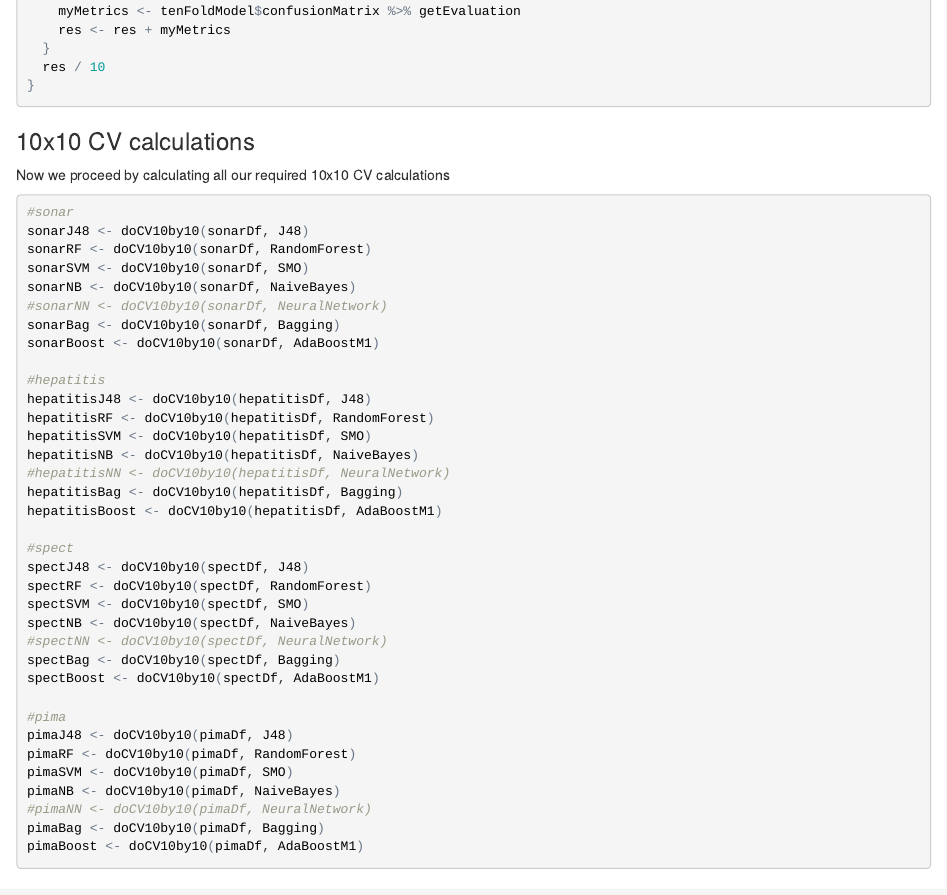
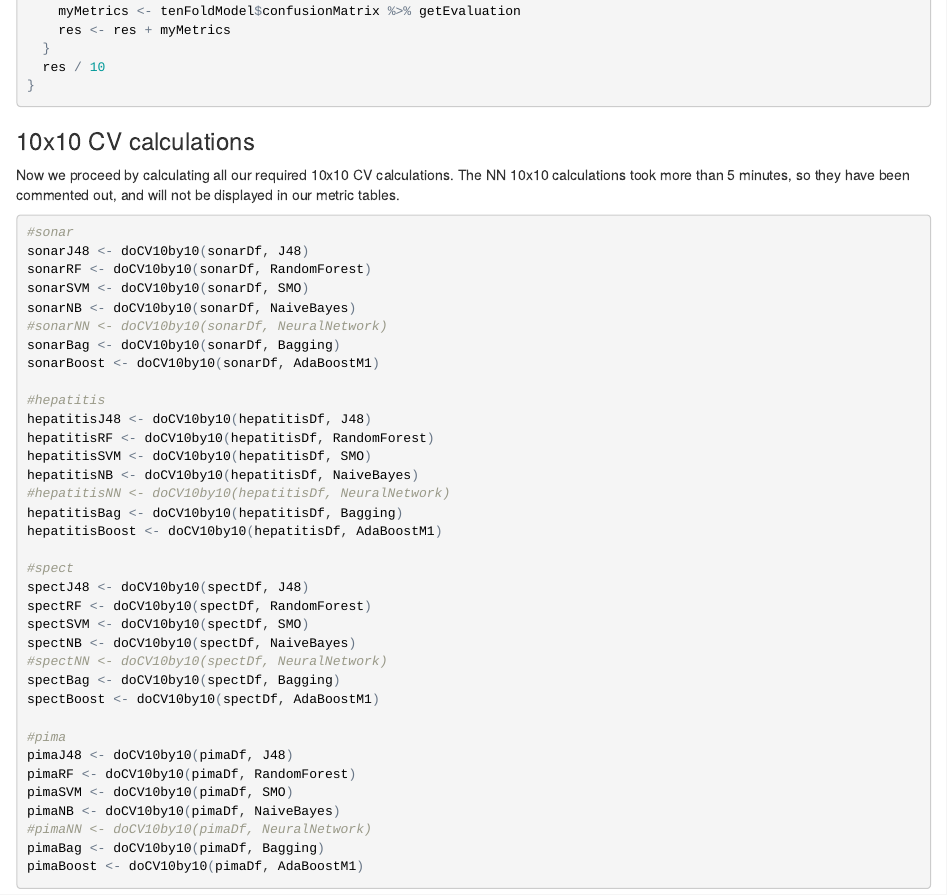
Before and after one commit to AmirGeorge/csen1061-assignment-modeling, an R Markdown document (report.Rmd): the page in a window 1100 px wide, from 3900 px down. The pictures show the output file report.html that the author committed with the source, opened offline.

Commit message:
NN msh ra7mana

````diff
--- a/report.Rmd
+++ b/report.Rmd
@@ -161,7 +161,7 @@ doCV10by10 <- function(df,algorithm) {
 ```
 
 ### 10x10 CV calculations
-Now we proceed by calculating all our required 10x10 CV calculations
+Now we proceed by calculating all our required 10x10 CV calculations. The NN 10x10 calculations took more than 5 minutes, so they have been commented out, and will not be displayed in our metric tables.
 ```{r cache=TRUE}
 #sonar
 sonarJ48 <- doCV10by10(sonarDf, J48)
````
Also changed, not shown: report.html.
